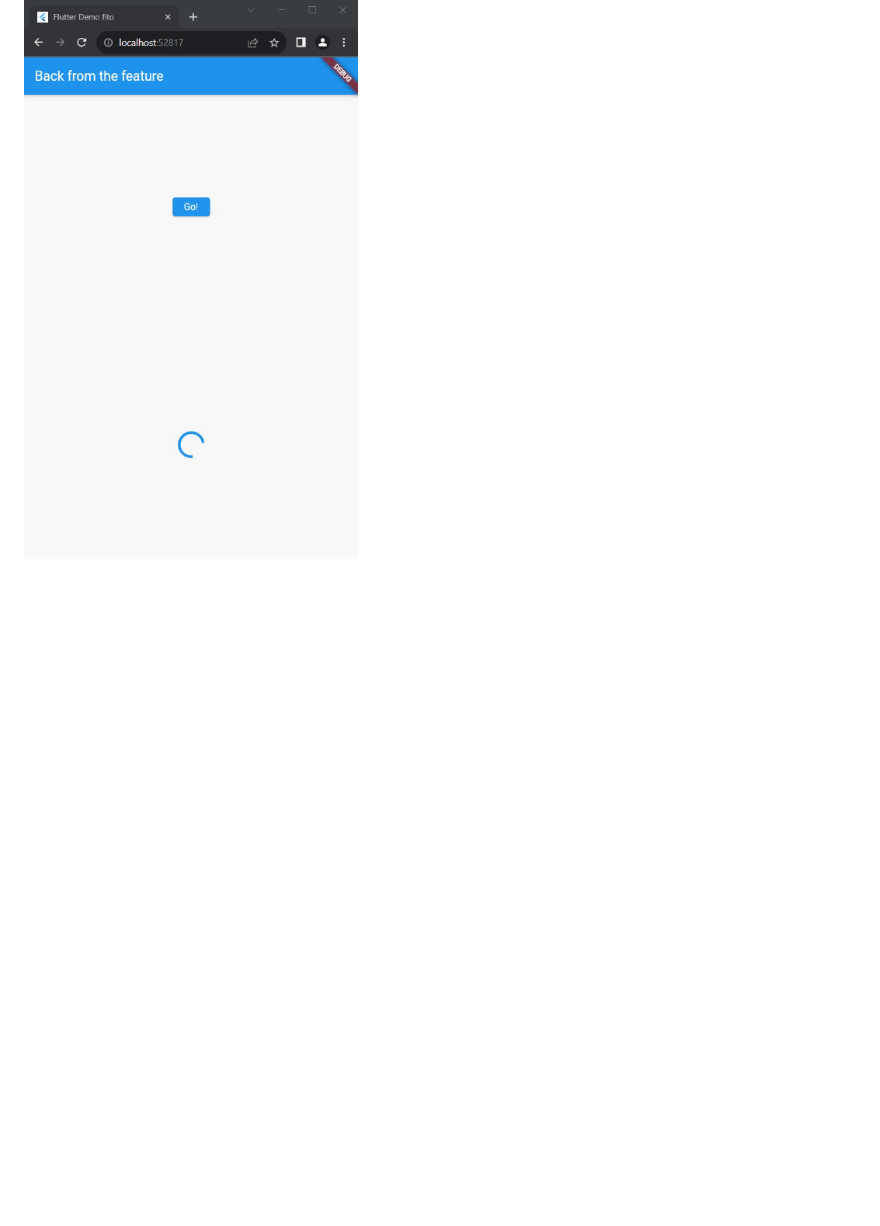
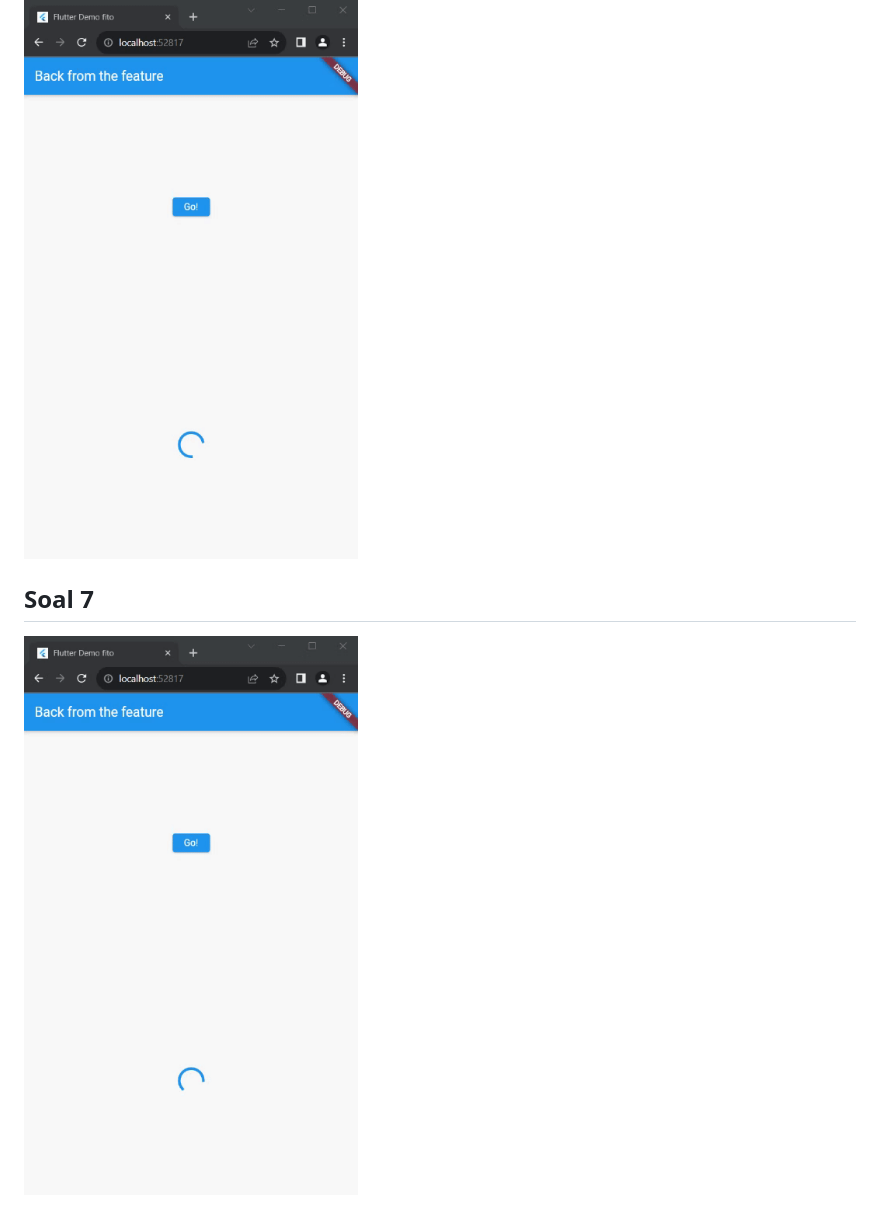
Before and after one commit to NasiUduk27/2141720201-mobile-2023, a Markdown page: week-12/README.md, the part around the change. Rendered like a GitHub page; pictures changed too: week-12/docs/prak4_no7.gif (added); blank space fills up the shorter version.

Commit message:
W12: Soal 7

```diff
--- a/week-12/README.md
+++ b/week-12/README.md
@@ -158,3 +158,7 @@ Future calculate() async {
 Perbedaan untuk output masih sama saja, tetapi pada baris kode ditambahkan try and catch untuk menangani error yang terjadi pada kode tersebut.
 
 ![Screenshot soal 6](docs/prak3_no6.gif)
+
+## Soal 7
+
+![Screenshot soal 7](docs/prak4_no7.gif)
```
Also changed, not shown: 1 other file.
